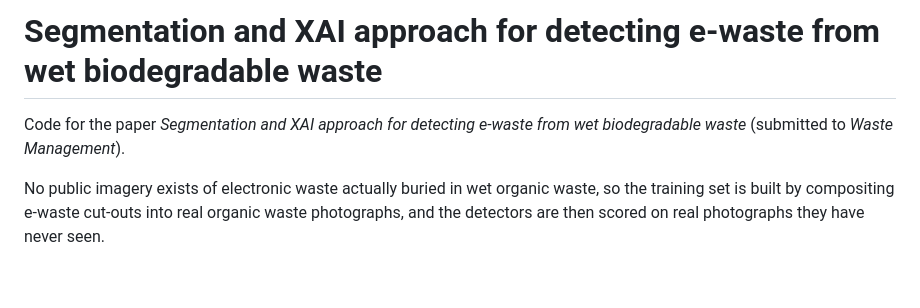
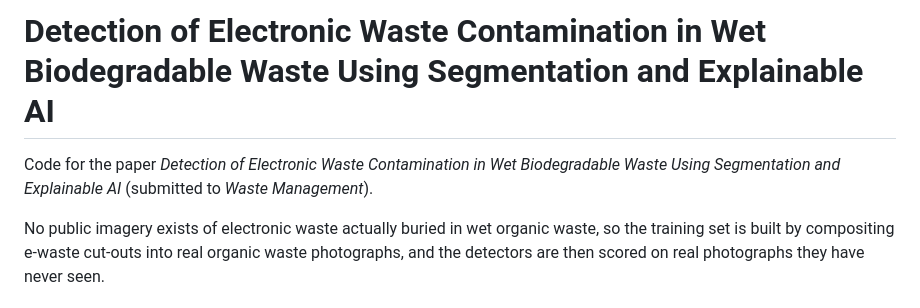
Before and after one commit to Shrey-Parekh/Ewaste, a Markdown page: README.md, the part around the change. GitHub-like rendering; blank space fills up the shorter version.

Commit message:
Update the README to the paper's new title

```diff
--- a/README.md
+++ b/README.md
@@ -1,7 +1,6 @@
-# Segmentation and XAI approach for detecting e-waste from wet biodegradable waste
+# Detection of Electronic Waste Contamination in Wet Biodegradable Waste Using Segmentation and Explainable AI
 
-Code for the paper *Segmentation and XAI approach for detecting e-waste from
-wet biodegradable waste* (submitted to *Waste Management*).
+Code for the paper *Detection of Electronic Waste Contamination in Wet Biodegradable Waste Using Segmentation and Explainable AI* (submitted to *Waste Management*).
 
 No public imagery exists of electronic waste actually buried in wet organic
 waste, so the training set is built by compositing e-waste cut-outs into real
```
